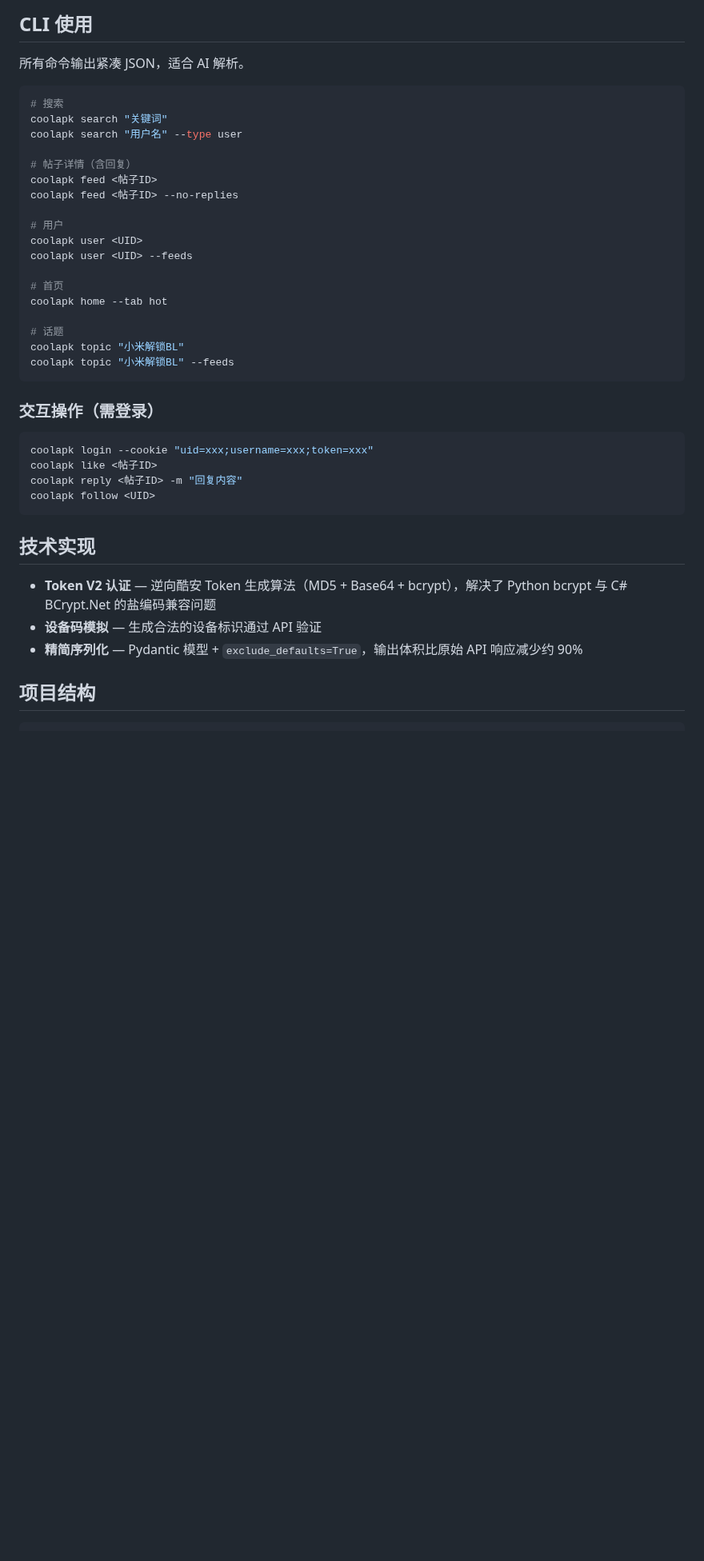
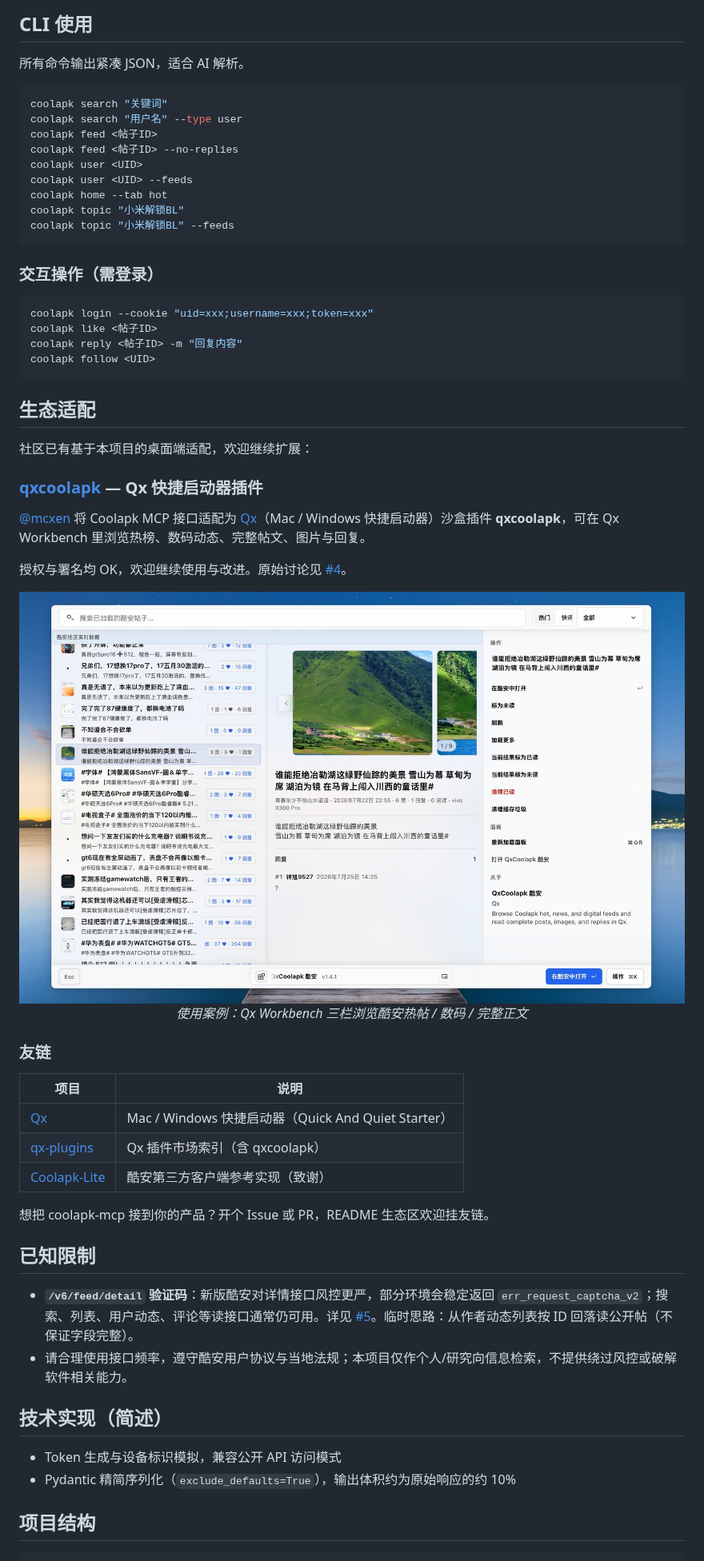
Before and after one commit to Lniosy/coolapk-mcp, a Markdown page: README.md, the part around one of its changes. Shown at 80% size. Rendered like a GitHub page; pictures changed too: docs/assets/qxcoolapk-workbench.jpg (added); blank space fills up the shorter version.

````diff
--- a/README.md
+++ b/README.md
@@ -64,22 +126,13 @@ pip install -e .
 所有命令输出紧凑 JSON，适合 AI 解析。
 
 ```bash
-# 搜索
 coolapk search "关键词"
 coolapk search "用户名" --type user
-
-# 帖子详情（含回复）
 coolapk feed <帖子ID>
 coolapk feed <帖子ID> --no-replies
-
-# 用户
 coolapk user <UID>
 coolapk user <UID> --feeds
-
-# 首页
 coolapk home --tab hot
-
-# 话题
 coolapk topic "小米解锁BL"
 coolapk topic "小米解锁BL" --feeds
 ```
@@ -93,11 +146,41 @@ coolapk reply <帖子ID> -m "回复内容"
 coolapk follow <UID>
 ```
 
-## 技术实现
+## 生态适配
 
-- **Token V2 认证** — 逆向酷安 Token 生成算法（MD5 + Base64 + bcrypt），解决了 Python bcrypt 与 C# BCrypt.Net 的盐编码兼容问题
-- **设备码模拟** — 生成合法的设备标识通过 API 验证
-- **精简序列化** — Pydantic 模型 + `exclude_defaults=True`，输出体积比原始 API 响应减少约 90%
+社区已有基于本项目的桌面端适配，欢迎继续扩展：
+
+### [qxcoolapk](https://github.com/mcxen/qx-plugins) — Qx 快捷启动器插件
+
+[@mcxen](https://github.com/mcxen) 将 Coolapk MCP 接口适配为 [Qx](https://github.com/mcxen/qx)（Mac / Windows 快捷启动器）沙盒插件 **qxcoolapk**，可在 Qx Workbench 里浏览热榜、数码动态、完整帖文、图片与回复。
+
+授权与署名均 OK，欢迎继续使用与改进。原始讨论见 [#4](https://github.com/Lniosy/coolapk-mcp/issues/4)。
+
+<p align="center">
+  <img src="docs/assets/qxcoolapk-workbench.jpg" alt="qxcoolapk 在 Qx Workbench 中浏览酷安动态" width="100%"/>
+  <br/>
+  <em>使用案例：Qx Workbench 三栏浏览酷安热帖 / 数码 / 完整正文</em>
+</p>
+
+### 友链
+
+| 项目 | 说明 |
+|------|------|
+| [Qx](https://github.com/mcxen/qx) | Mac / Windows 快捷启动器（Quick And Quiet Starter） |
+| [qx-plugins](https://github.com/mcxen/qx-plugins) | Qx 插件市场索引（含 qxcoolapk） |
+| [Coolapk-Lite](https://github.com/Coolapk-UWP/Coolapk-Lite) | 酷安第三方客户端参考实现（致谢） |
+
+想把 coolapk-mcp 接到你的产品？开个 Issue 或 PR，README 生态区欢迎挂友链。
+
+## 已知限制
+
+- **`/v6/feed/detail` 验证码**：新版酷安对详情接口风控更严，部分环境会稳定返回 `err_request_captcha_v2`；搜索、列表、用户动态、评论等读接口通常仍可用。详见 [#5](https://github.com/Lniosy/coolapk-mcp/issues/5)。临时思路：从作者动态列表按 ID 回落读公开帖（不保证字段完整）。
+- 请合理使用接口频率，遵守酷安用户协议与当地法规；本项目仅作个人/研究向信息检索，不提供绕过风控或破解软件相关能力。
+
+## 技术实现（简述）
+
+- Token 生成与设备标识模拟，兼容公开 API 访问模式
+- Pydantic 精简序列化（`exclude_defaults=True`），输出体积约为原始响应的约 10%
 
 ## 项目结构
 
````
Also changed, not shown: other parts of README.md (+87 -24 lines), CHANGELOG.md (added, +13 -0 lines), docs/assets/hero.jpg (added).
